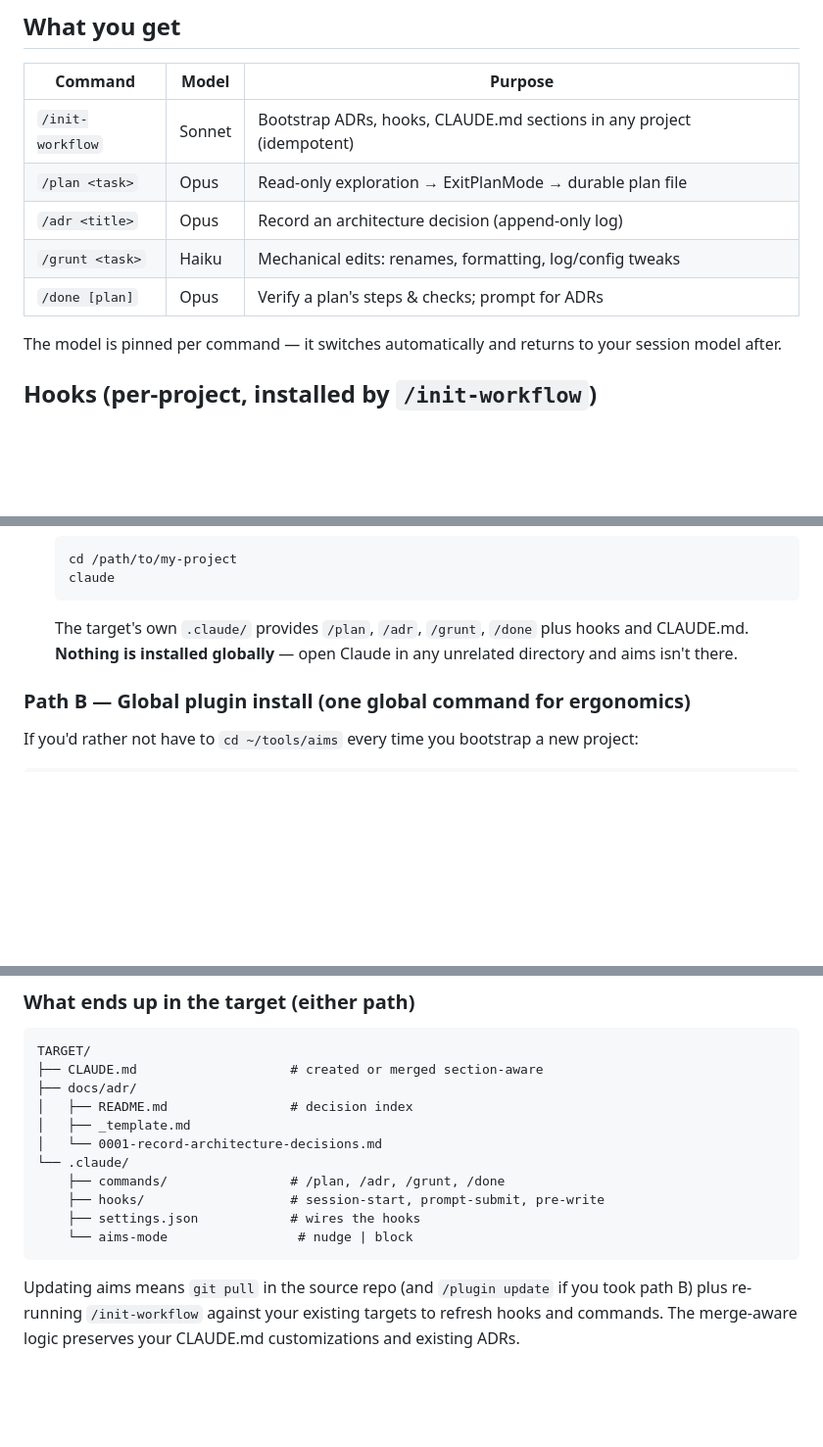
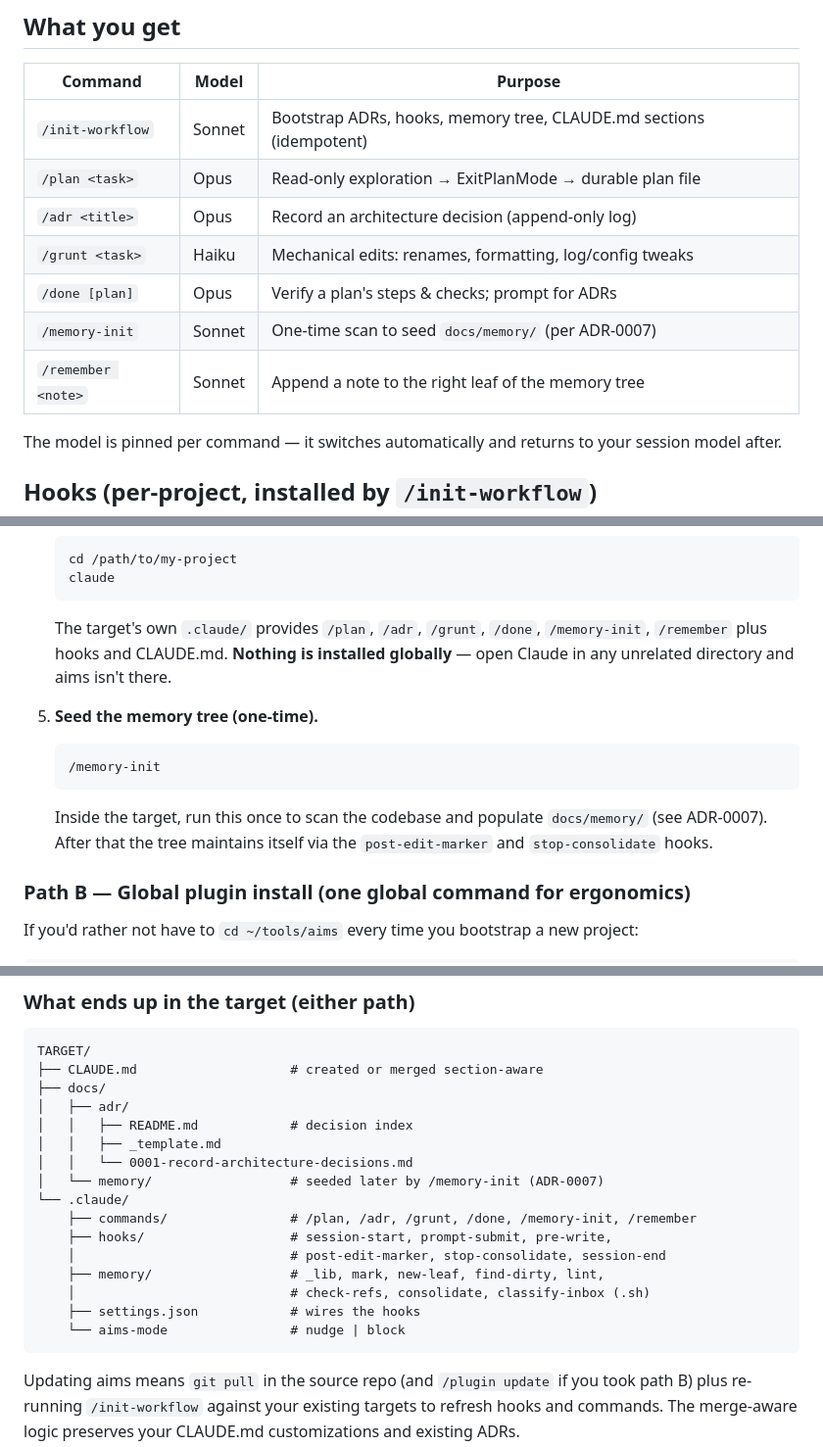
Before and after one commit to eliezeravihail/aims, a Markdown page: README.md, 3 parts joined by grey strips. Shown at 98% size. GitHub-like rendering; blank space fills up the shorter version.

````diff
--- a/README.md
+++ b/README.md
@@ -41,11 +41,13 @@ session after session.
 
 | Command            | Model  | Purpose                                                               |
 |--------------------|--------|-----------------------------------------------------------------------|
-| `/init-workflow`   | Sonnet | Bootstrap ADRs, hooks, CLAUDE.md sections in any project (idempotent) |
+| `/init-workflow`   | Sonnet | Bootstrap ADRs, hooks, memory tree, CLAUDE.md sections (idempotent)   |
 | `/plan <task>`     | Opus   | Read-only exploration → ExitPlanMode → durable plan file              |
 | `/adr <title>`     | Opus   | Record an architecture decision (append-only log)                     |
 | `/grunt <task>`    | Haiku  | Mechanical edits: renames, formatting, log/config tweaks              |
 | `/done [plan]`     | Opus   | Verify a plan's steps & checks; prompt for ADRs                       |
+| `/memory-init`     | Sonnet | One-time scan to seed `docs/memory/` (per ADR-0007)                   |
+| `/remember <note>` | Sonnet | Append a note to the right leaf of the memory tree                    |
 
 The model is pinned per command — it switches automatically and returns to
 your session model after.
@@ -143,9 +145,18 @@ bootstrapped.
    cd /path/to/my-project
    claude
    ```
-   The target's own `.claude/` provides `/plan`, `/adr`, `/grunt`, `/done`
-   plus hooks and CLAUDE.md. **Nothing is installed globally** — open
-   Claude in any unrelated directory and aims isn't there.
+   The target's own `.claude/` provides `/plan`, `/adr`, `/grunt`, `/done`,
+   `/memory-init`, `/remember` plus hooks and CLAUDE.md. **Nothing is
+   installed globally** — open Claude in any unrelated directory and
+   aims isn't there.
+
+5. **Seed the memory tree (one-time).**
+   ```
+   /memory-init
+   ```
+   Inside the target, run this once to scan the codebase and populate
+   `docs/memory/` (see ADR-0007). After that the tree maintains itself
+   via the `post-edit-marker` and `stop-consolidate` hooks.
 
 ### Path B — Global plugin install (one global command for ergonomics)
 
@@ -178,15 +189,20 @@ ADR-0005 for the rationale.
 ```
 TARGET/
 ├── CLAUDE.md                    # created or merged section-aware
-├── docs/adr/
-│   ├── README.md                # decision index
-│   ├── _template.md
-│   └── 0001-record-architecture-decisions.md
+├── docs/
+│   ├── adr/
+│   │   ├── README.md            # decision index
+│   │   ├── _template.md
+│   │   └── 0001-record-architecture-decisions.md
+│   └── memory/                  # seeded later by /memory-init (ADR-0007)
 └── .claude/
-    ├── commands/                # /plan, /adr, /grunt, /done
-    ├── hooks/                   # session-start, prompt-submit, pre-write
+    ├── commands/                # /plan, /adr, /grunt, /done, /memory-init, /remember
+    ├── hooks/                   # session-start, prompt-submit, pre-write,
+    │                            # post-edit-marker, stop-consolidate, session-end
+    ├── memory/                  # _lib, mark, new-leaf, find-dirty, lint,
+    │                            # check-refs, consolidate, classify-inbox (.sh)
     ├── settings.json            # wires the hooks
-    └── aims-mode                 # nudge | block
+    └── aims-mode                # nudge | block
 ```
 
 Updating aims means `git pull` in the source repo (and `/plugin update` if
````
Also changed, not shown: .claude/commands/init-workflow.md (+17 -1 lines), commands/init-workflow.md (+11 -15 lines).
